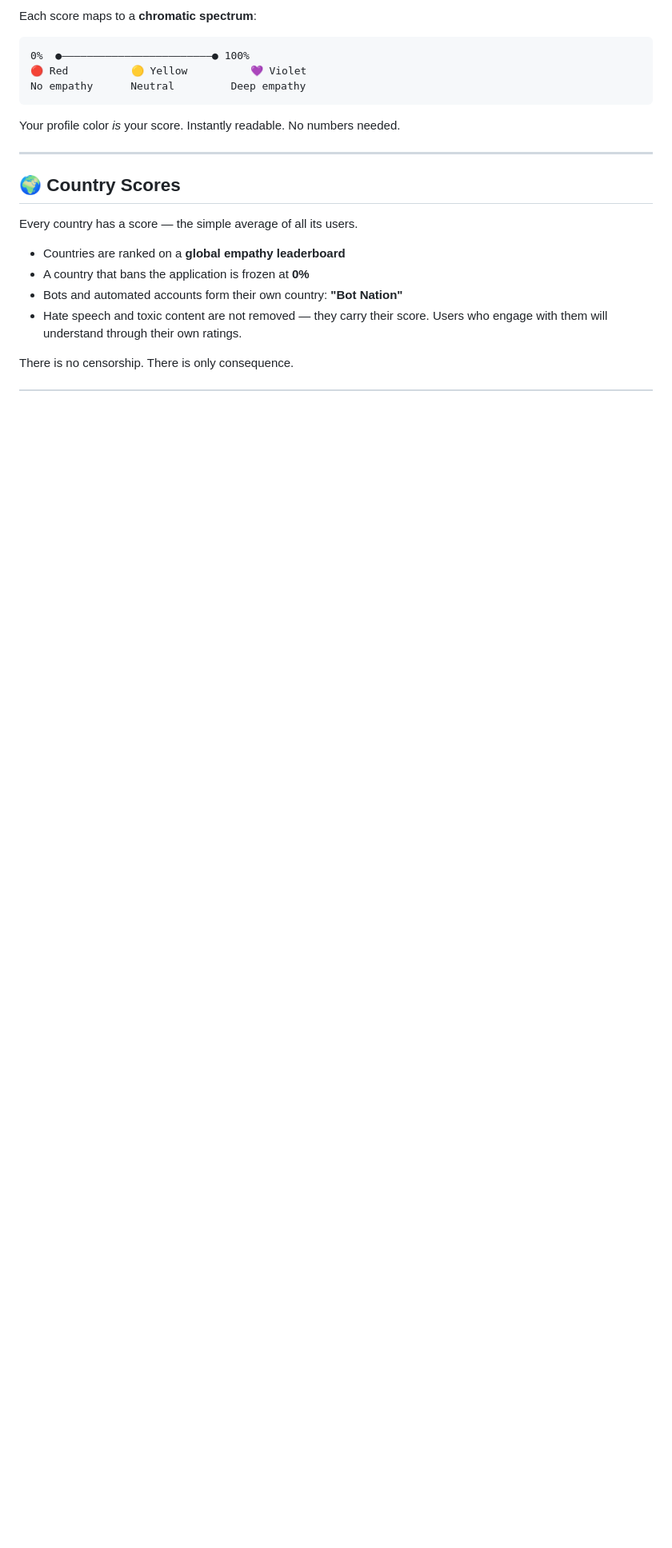
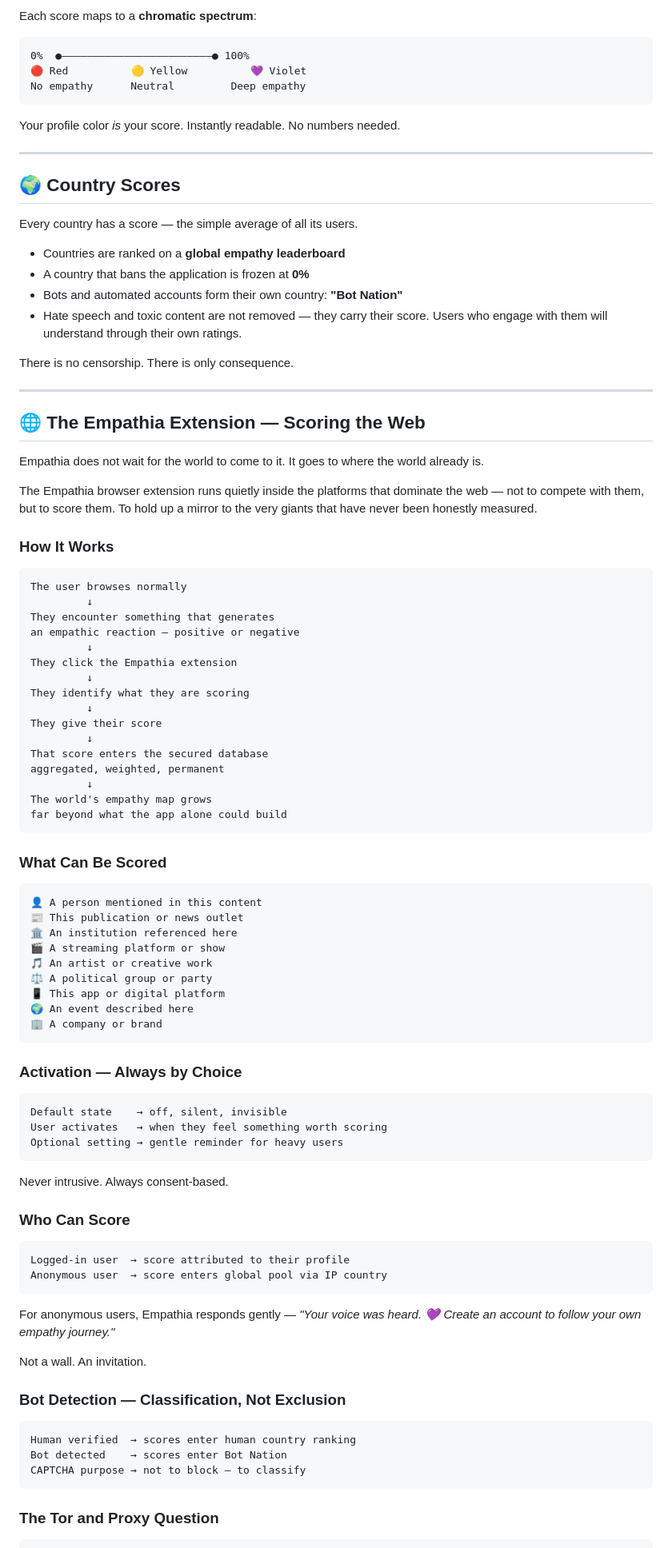
Before and after one commit to M-J-Delaunay/empathia, a Markdown page: README.md, the part around one of its changes. Shown at 80% size. Rendered like a GitHub page; blank space fills up the shorter version.

````diff
--- a/README.md
+++ b/README.md
@@ -199,3 +199,80 @@ Every country has a score — the simple average of all its users.
 - Hate speech and toxic content are not removed — they carry their score. Users who engage with them will understand through their own ratings.
 
 There is no censorship. There is only consequence.
+
+---
+
+## 🌐 The Empathia Extension — Scoring the Web
+
+Empathia does not wait for the world to come to it.
+It goes to where the world already is.
+
+The Empathia browser extension runs quietly inside the platforms that dominate the web — not to compete with them, but to score them. To hold up a mirror to the very giants that have never been honestly measured.
+
+### How It Works
+
+```
+The user browses normally
+         ↓
+They encounter something that generates
+an empathic reaction — positive or negative
+         ↓
+They click the Empathia extension
+         ↓
+They identify what they are scoring
+         ↓
+They give their score
+         ↓
+That score enters the secured database
+aggregated, weighted, permanent
+         ↓
+The world's empathy map grows
+far beyond what the app alone could build
+```
+
+### What Can Be Scored
+
+```
+👤 A person mentioned in this content
+📰 This publication or news outlet
+🏛️ An institution referenced here
+🎬 A streaming platform or show
+🎵 An artist or creative work
+⚖️ A political group or party
+📱 This app or digital platform
+🌍 An event described here
+🏢 A company or brand
+```
+
+### Activation — Always by Choice
+
+```
+Default state    → off, silent, invisible
+User activates   → when they feel something worth scoring
+Optional setting → gentle reminder for heavy users
+```
+
+Never intrusive. Always consent-based.
+
+### Who Can Score
+
+```
+Logged-in user  → score attributed to their profile
+Anonymous user  → score enters global pool via IP country
+```
+
+For anonymous users, Empathia responds gently —
+*"Your voice was heard. 💜 Create an account to follow your own empathy journey."*
+
+Not a wall. An invitation.
+
+### Bot Detection — Classification, Not Exclusion
+
+```
+Human verified  → scores enter human country ranking
+Bot detected    → scores enter Bot Nation
+CAPTCHA purpose → not to block — to classify
+```
+
+### The Tor and Proxy Question
+
````
Also changed, not shown: other parts of README.md (+68 -2 lines).
